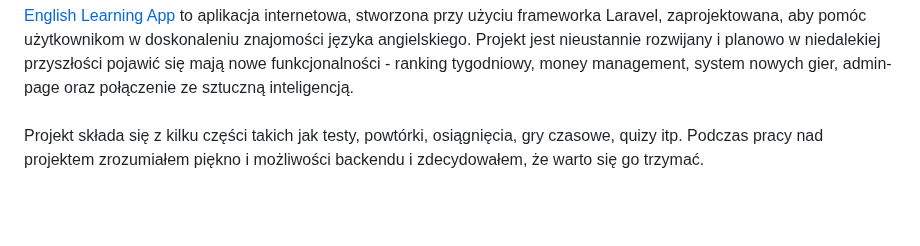
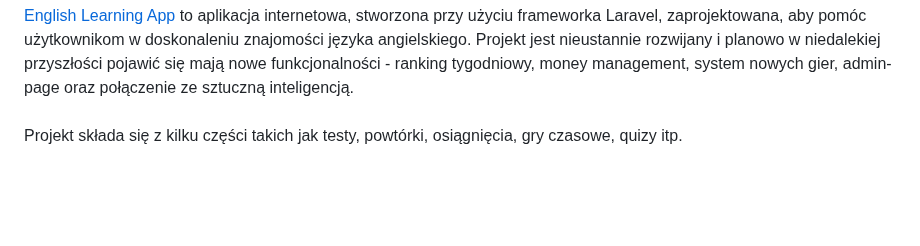
Before and after one commit to Narelsiak/learning_english_app, a Markdown page: README.md, the part around the change. Drawn GitHub-style.

```diff
--- a/README.md
+++ b/README.md
@@ -1,6 +1,6 @@
 <h1>1. OPIS PROJEKTU</h1>
     <a title="Podgląd aplikacji" href="http://www.english-language-app.pl/">English Learning App </a>to aplikacja internetowa, stworzona przy użyciu frameworka Laravel, zaprojektowana, aby pomóc użytkownikom w doskonaleniu znajomości języka angielskiego. Projekt jest nieustannie rozwijany i planowo w niedalekiej przyszłości pojawić się mają nowe funkcjonalności - ranking tygodniowy, money management, system nowych gier, admin-page oraz połączenie ze sztuczną inteligencją.<br><br>
-    Projekt składa się z kilku części takich jak testy, powtórki, osiągnięcia, gry czasowe, quizy itp. Podczas pracy nad projektem zrozumiałem piękno i możliwości backendu i zdecydowałem, że warto się go trzymać.
+    Projekt składa się z kilku części takich jak testy, powtórki, osiągnięcia, gry czasowe, quizy itp.
 <br><br><br>
 
 <h1>2. JAK ZAINSTALOWAĆ PROJEKT</h1>
```
